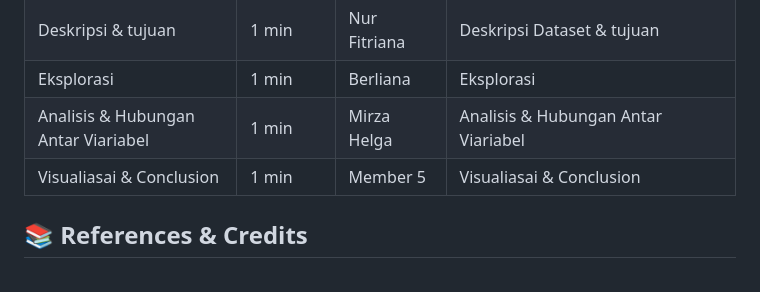
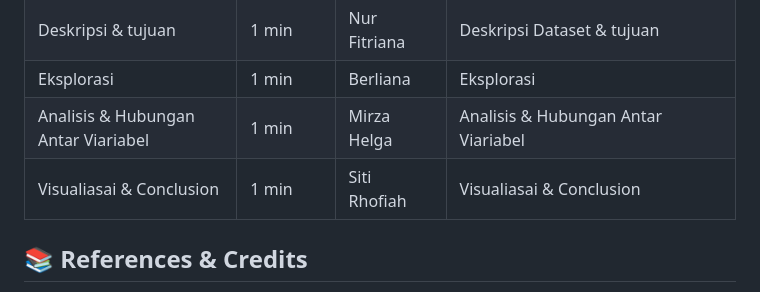
Before and after one commit to rahamah1/Visualisasi-Data_World-Happiness, a Markdown page: README.md, the part around the change. GitHub-like rendering.

```diff
--- a/README.md
+++ b/README.md
@@ -125,7 +125,7 @@ A **line chart** complements this by revealing **temporal changes** per country.
 | Deskripsi & tujuan | 1 min | Nur Fitriana | Deskripsi Dataset & tujuan |
 | Eksplorasi  | 1 min | Berliana | Eksplorasi |
 | Analisis & Hubungan Antar Viariabel | 1 min | Mirza Helga | Analisis & Hubungan Antar Viariabel |
-| Visualiasai & Conclusion  | 1 min | Member 5 |Visualiasai & Conclusion |
+| Visualiasai & Conclusion  | 1 min | Siti Rhofiah |Visualiasai & Conclusion |
 
 
 
```
